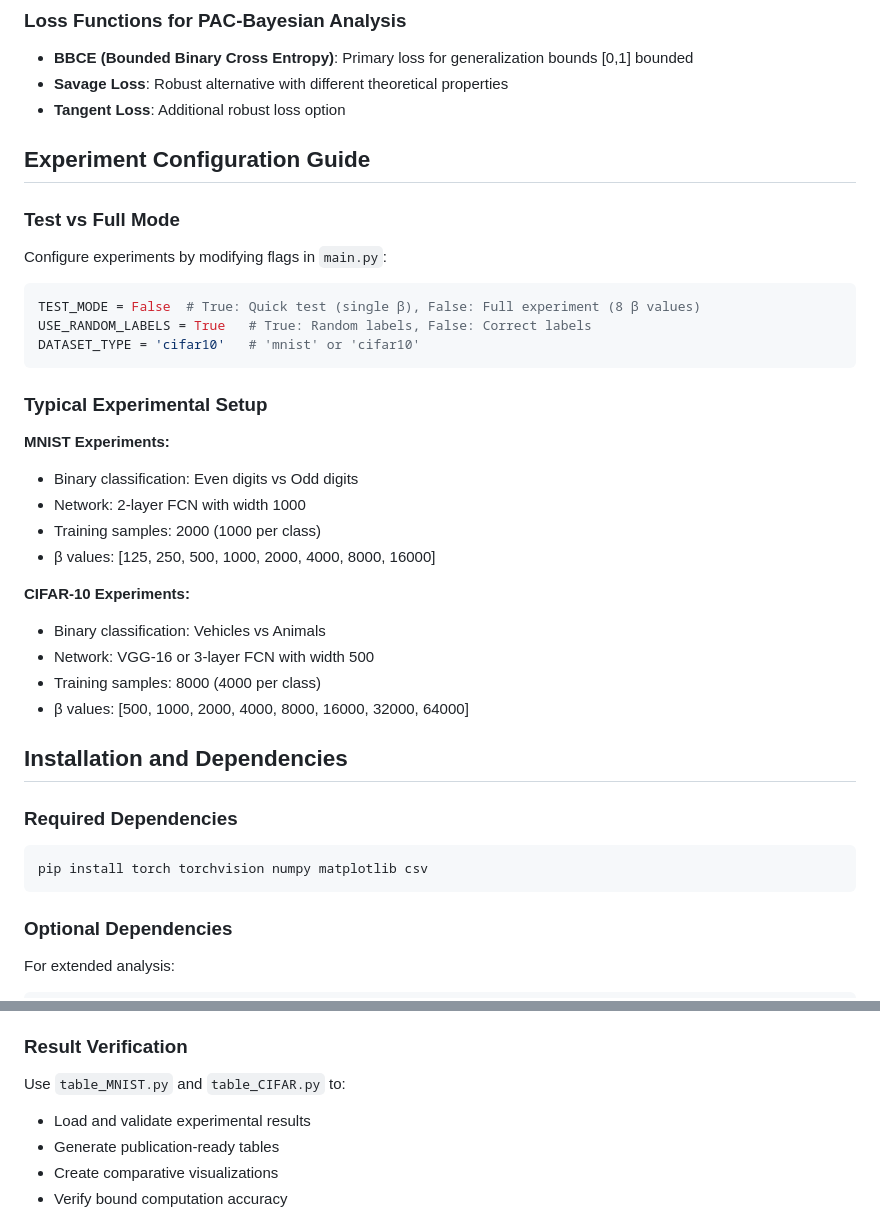
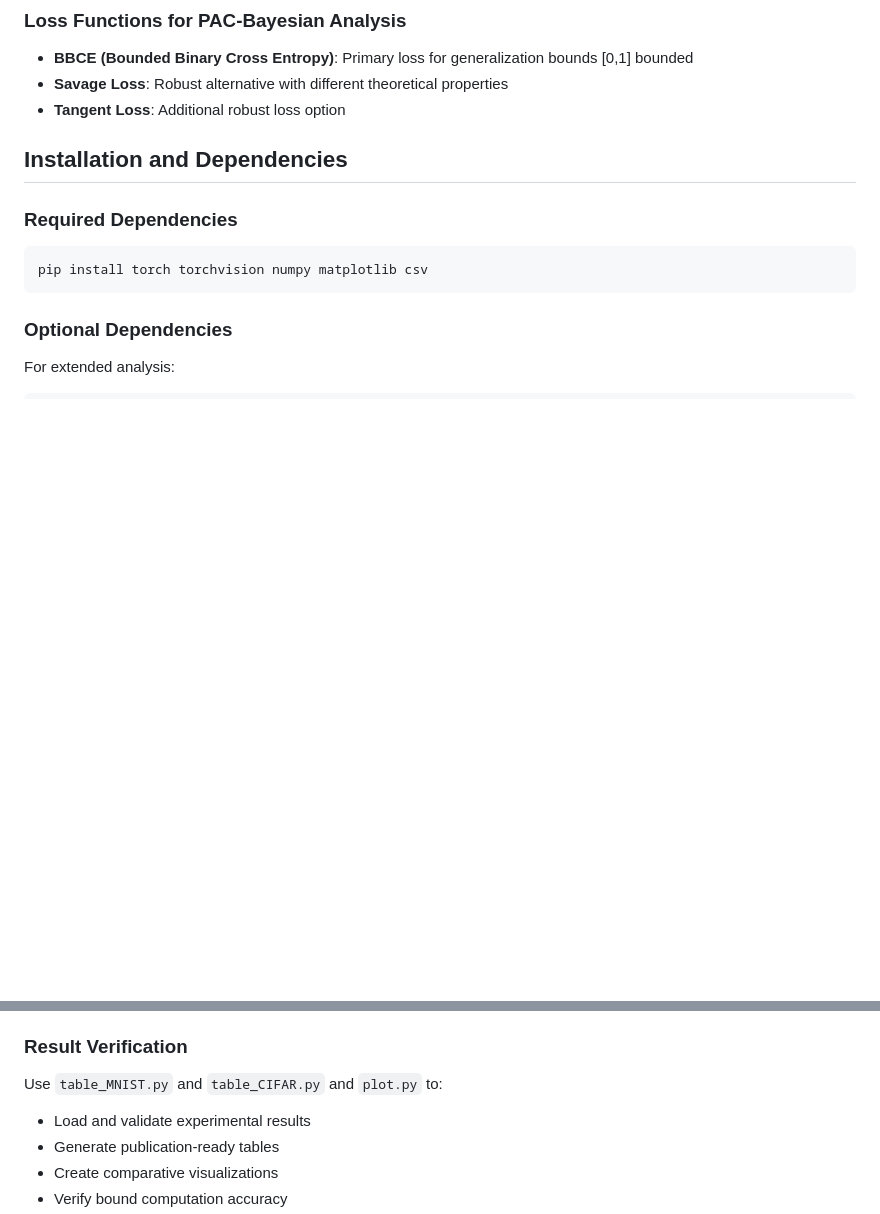
Before and after one commit to erfunmirzaei/Gibbs-Generalization, a Markdown page: README.md, 2 parts joined by grey strips. Rendered like a GitHub page; blank space fills up the shorter version.

````diff
--- a/README.md
+++ b/README.md
@@ -203,30 +140,6 @@ python table_CIFAR.py
 - **Savage Loss**: Robust alternative with different theoretical properties
 - **Tangent Loss**: Additional robust loss option
 
-## Experiment Configuration Guide
-
-### Test vs Full Mode
-Configure experiments by modifying flags in `main.py`:
-
-```python
-TEST_MODE = False  # True: Quick test (single β), False: Full experiment (8 β values)
-USE_RANDOM_LABELS = True   # True: Random labels, False: Correct labels
-DATASET_TYPE = 'cifar10'   # 'mnist' or 'cifar10'
-```
-
-### Typical Experimental Setup
-
-**MNIST Experiments:**
-- Binary classification: Even digits vs Odd digits
-- Network: 2-layer FCN with width 1000
-- Training samples: 2000 (1000 per class)
-- β values: [125, 250, 500, 1000, 2000, 4000, 8000, 16000]
-
-**CIFAR-10 Experiments:**
-- Binary classification: Vehicles vs Animals
-- Network: VGG-16 or 3-layer FCN with width 500
-- Training samples: 8000 (4000 per class)
-- β values: [500, 1000, 2000, 4000, 8000, 16000, 32000, 64000]
 
 ## Installation and Dependencies
 
@@ -270,7 +183,7 @@ All outputs use consistent naming conventions encoding:
 - **Automated Outputs**: No manual file management required
 
 ### Result Verification
-Use `table_MNIST.py` and `table_CIFAR.py` to:
+Use `table_MNIST.py` and `table_CIFAR.py` and `plot.py` to:
 - Load and validate experimental results
 - Generate publication-ready tables
 - Create comparative visualizations
````
Also changed, not shown: other parts of README.md (+0 -63 lines).
